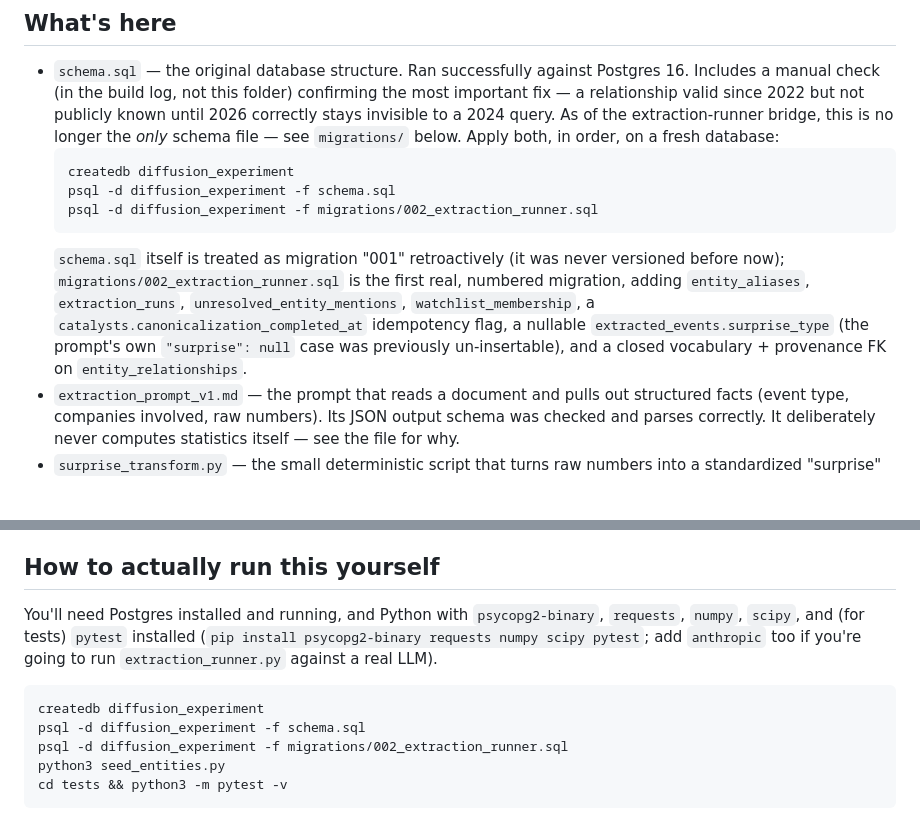
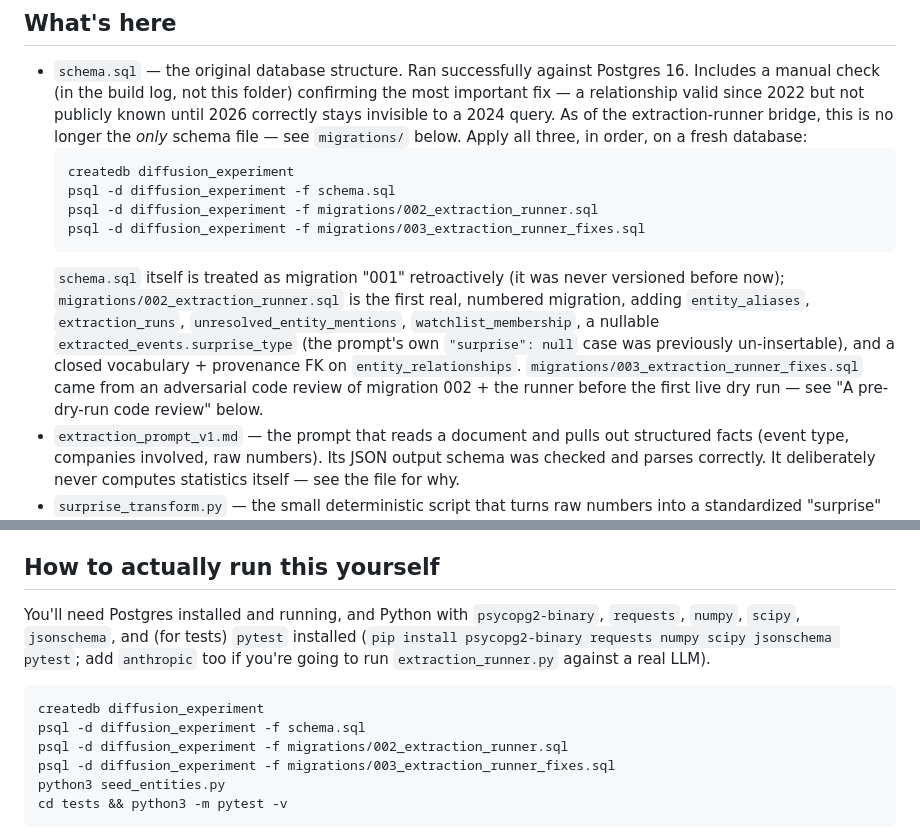
Before and after one commit to PCstumbleine/diffusion-experiment, a Markdown page: build/README.md, 2 parts joined by grey strips. Rendered like a GitHub page; blank space fills up the shorter version.

````diff
--- a/build/README.md
+++ b/build/README.md
@@ -11,20 +11,24 @@ and hoped to work.
   confirming the most important fix — a relationship valid since 2022 but
   not publicly known until 2026 correctly stays invisible to a 2024 query.
   As of the extraction-runner bridge, this is no longer the *only* schema
-  file — see `migrations/` below. Apply both, in order, on a fresh database:
+  file — see `migrations/` below. Apply all three, in order, on a fresh
+  database:
   ```
   createdb diffusion_experiment
   psql -d diffusion_experiment -f schema.sql
   psql -d diffusion_experiment -f migrations/002_extraction_runner.sql
+  psql -d diffusion_experiment -f migrations/003_extraction_runner_fixes.sql
   ```
   `schema.sql` itself is treated as migration "001" retroactively (it was
   never versioned before now); `migrations/002_extraction_runner.sql` is
   the first real, numbered migration, adding `entity_aliases`,
   `extraction_runs`, `unresolved_entity_mentions`, `watchlist_membership`,
-  a `catalysts.canonicalization_completed_at` idempotency flag, a nullable
-  `extracted_events.surprise_type` (the prompt's own `"surprise": null`
-  case was previously un-insertable), and a closed vocabulary + provenance
-  FK on `entity_relationships`.
+  a nullable `extracted_events.surprise_type` (the prompt's own
+  `"surprise": null` case was previously un-insertable), and a closed
+  vocabulary + provenance FK on `entity_relationships`.
+  `migrations/003_extraction_runner_fixes.sql` came from an adversarial
+  code review of migration 002 + the runner before the first live dry
+  run — see "A pre-dry-run code review" below.
 - `extraction_prompt_v1.md` — the prompt that reads a document and pulls out
   structured facts (event type, companies involved, raw numbers). Its JSON
   output schema was checked and parses correctly. It deliberately never
@@ -361,14 +449,16 @@ round-tripped cleanly into `raw_documents` and was picked up by
 ## How to actually run this yourself
 
 You'll need Postgres installed and running, and Python with `psycopg2-binary`,
-`requests`, `numpy`, `scipy`, and (for tests) `pytest` installed
-(`pip install psycopg2-binary requests numpy scipy pytest`; add `anthropic`
-too if you're going to run `extraction_runner.py` against a real LLM).
+`requests`, `numpy`, `scipy`, `jsonschema`, and (for tests) `pytest` installed
+(`pip install psycopg2-binary requests numpy scipy jsonschema pytest`; add
+`anthropic` too if you're going to run `extraction_runner.py` against a
+real LLM).
 
 ```
 createdb diffusion_experiment
 psql -d diffusion_experiment -f schema.sql
 psql -d diffusion_experiment -f migrations/002_extraction_runner.sql
+psql -d diffusion_experiment -f migrations/003_extraction_runner_fixes.sql
 python3 seed_entities.py
 cd tests && python3 -m pytest -v
 ```
````
Also changed, not shown: other parts of build/README.md (+89 -5 lines).
